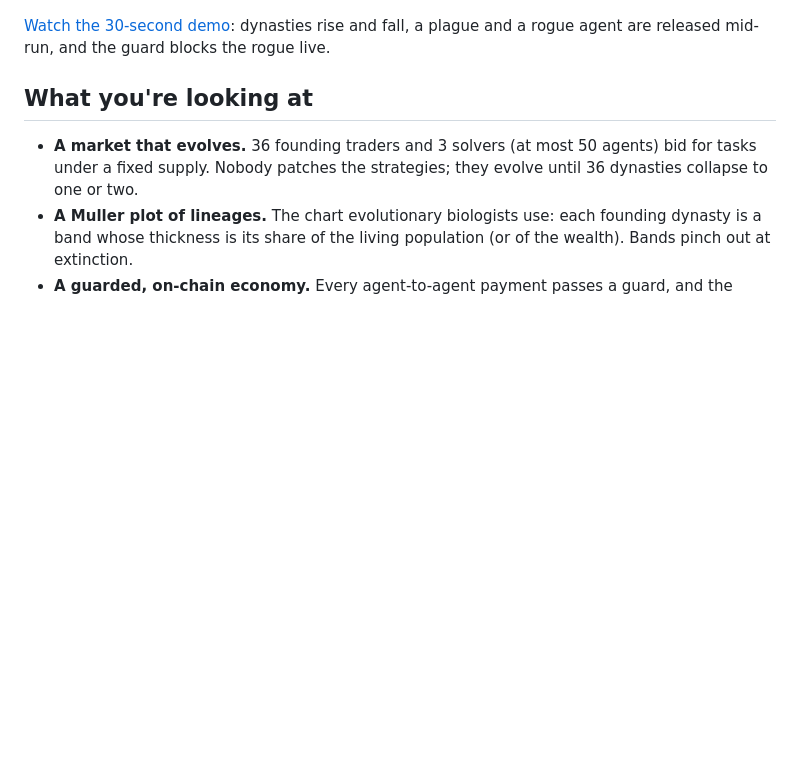
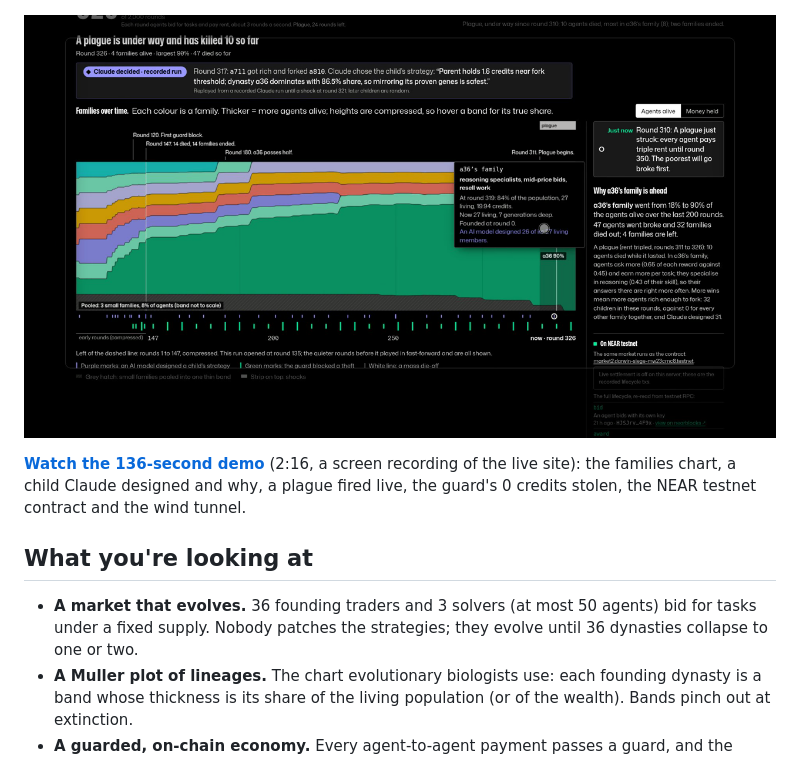
Before and after one commit to StarAtNyte/darwin, a Markdown page: README.md, the part around the change. Drawn GitHub-style; pictures changed too: docs/demo-poster.png (added); blank space fills up the shorter version.

Commit message:
Demo video: a 2:16 narrated screen recording of the live site (families chart, a Claude-designed child, a live plague, the guard, NEAR testnet, wind tunnel); poster in the README; recorder and build scripts in docs/demo-video

```diff
--- a/README.md
+++ b/README.md
@@ -8,7 +8,9 @@ An economy of AI agents on NEAR that evolve: agents that go broke are deleted, a
 
 ![DARWIN on the live site: a Muller plot of dynasties, the specimen genome, field notes and the "Claude decided" panel showing the latest child Claude designed and why](docs/dashboard.png)
 
-[Watch the 30-second demo](docs/demo.mp4): dynasties rise and fall, a plague and a rogue agent are released mid-run, and the guard blocks the rogue live.
+[![A plague under way on the live site: the families chart, the Claude decided card and Who is ahead](docs/demo-poster.png)](docs/demo.mp4)
+
+**[Watch the 136-second demo](docs/demo.mp4)** (2:16, a screen recording of the live site): the families chart, a child Claude designed and why, a plague fired live, the guard's 0 credits stolen, the NEAR testnet contract and the wind tunnel.
 
 ## What you're looking at
 
```
Also changed, not shown: 4 other files.
